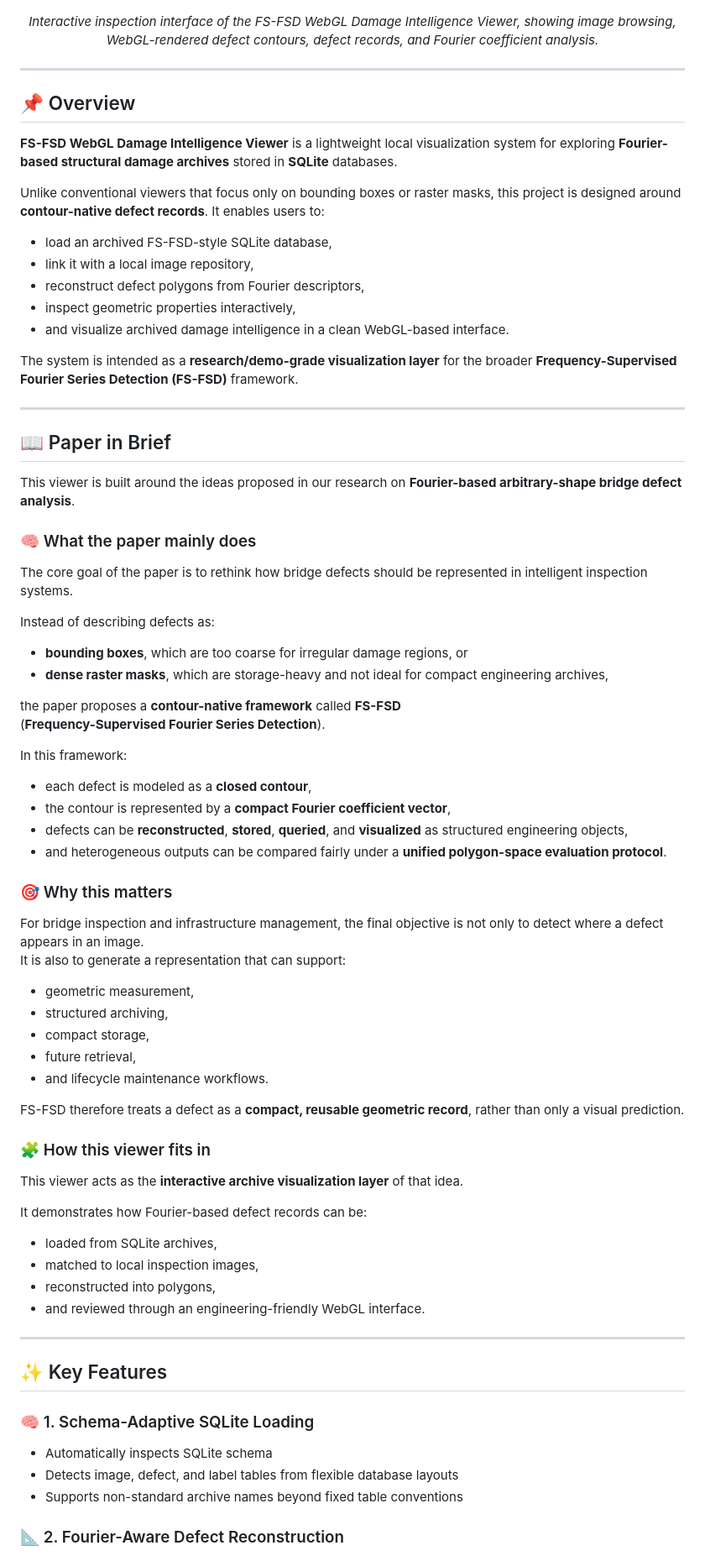
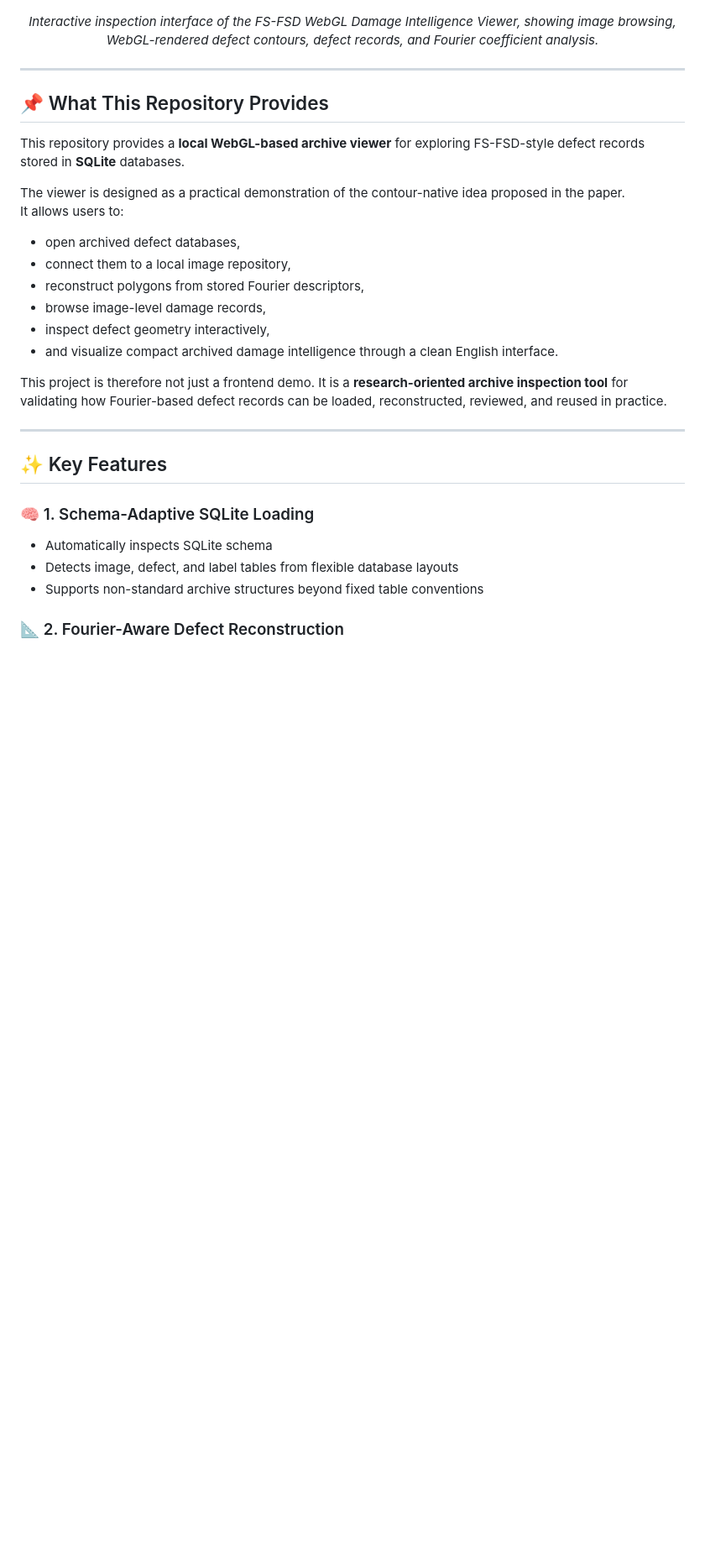
Before and after one commit to wangzai822/Frequency-supervised-Fourier-Series-Detection, a Markdown page: README.md, the part around one of its changes. Shown at 84% size. Drawn GitHub-style; blank space fills up the shorter version.

```diff
--- a/README.md
+++ b/README.md
@@ -30,75 +95,29 @@
 
 <p align="center">
   <em>
-    Interactive inspection interface of the FS-FSD WebGL Damage Intelligence Viewer, showing
-    image browsing, WebGL-rendered defect contours, defect records, and Fourier coefficient analysis.
+    Interactive inspection interface of the FS-FSD WebGL Damage Intelligence Viewer,
+    showing image browsing, WebGL-rendered defect contours, defect records,
+    and Fourier coefficient analysis.
   </em>
 </p>
 
 ---
 
-## 📌 Overview
+## 📌 What This Repository Provides
 
-**FS-FSD WebGL Damage Intelligence Viewer** is a lightweight local visualization system for exploring **Fourier-based structural damage archives** stored in **SQLite** databases.
+This repository provides a **local WebGL-based archive viewer** for exploring FS-FSD-style defect records stored in **SQLite** databases.
 
-Unlike conventional viewers that focus only on bounding boxes or raster masks, this project is designed around **contour-native defect records**. It enables users to:
+The viewer is designed as a practical demonstration of the contour-native idea proposed in the paper.
+It allows users to:
 
-- load an archived FS-FSD-style SQLite database,
-- link it with a local image repository,
-- reconstruct defect polygons from Fourier descriptors,
-- inspect geometric properties interactively,
-- and visualize archived damage intelligence in a clean WebGL-based interface.
+- open archived defect databases,
+- connect them to a local image repository,
+- reconstruct polygons from stored Fourier descriptors,
+- browse image-level damage records,
+- inspect defect geometry interactively,
+- and visualize compact archived damage intelligence through a clean English interface.
 
-The system is intended as a **research/demo-grade visualization layer** for the broader **Frequency-Supervised Fourier Series Detection (FS-FSD)** framework.
-
----
-
-## 📖 Paper in Brief
-
-This viewer is built around the ideas proposed in our research on **Fourier-based arbitrary-shape bridge defect analysis**.
-
-### 🧠 What the paper mainly does
-
-The core goal of the paper is to rethink how bridge defects should be represented in intelligent inspection systems.
-
-Instead of describing defects as:
-
-- **bounding boxes**, which are too coarse for irregular damage regions, or
-- **dense raster masks**, which are storage-heavy and not ideal for compact engineering archives,
-
-the paper proposes a **contour-native framework** called **FS-FSD**
-(**Frequency-Supervised Fourier Series Detection**).
-
-In this framework:
-
-- each defect is modeled as a **closed contour**,
-- the contour is represented by a **compact Fourier coefficient vector**,
-- defects can be **reconstructed**, **stored**, **queried**, and **visualized** as structured engineering objects,
-- and heterogeneous outputs can be compared fairly under a **unified polygon-space evaluation protocol**.
-
-### 🎯 Why this matters
-
-For bridge inspection and infrastructure management, the final objective is not only to detect where a defect appears in an image.
-It is also to generate a representation that can support:
-
-- geometric measurement,
-- structured archiving,
-- compact storage,
-- future retrieval,
-- and lifecycle maintenance workflows.
-
-FS-FSD therefore treats a defect as a **compact, reusable geometric record**, rather than only a visual prediction.
-
-### 🧩 How this viewer fits in
-
-This viewer acts as the **interactive archive visualization layer** of that idea.
-
-It demonstrates how Fourier-based defect records can be:
-
-- loaded from SQLite archives,
-- matched to local inspection images,
-- reconstructed into polygons,
-- and reviewed through an engineering-friendly WebGL interface.
+This project is therefore not just a frontend demo. It is a **research-oriented archive inspection tool** for validating how Fourier-based defect records can be loaded, reconstructed, reviewed, and reused in practice.
 
 ---
 
@@ -107,7 +126,7 @@ It demonstrates how Fourier-based defect records can be:
 ### 🧠 1. Schema-Adaptive SQLite Loading
 - Automatically inspects SQLite schema
 - Detects image, defect, and label tables from flexible database layouts
-- Supports non-standard archive names beyond fixed table conventions
+- Supports non-standard archive structures beyond fixed table conventions
 
 ### 📐 2. Fourier-Aware Defect Reconstruction
 - Decodes Fourier coefficients from:
```
Also changed, not shown: other parts of README.md (+94 -36 lines).
